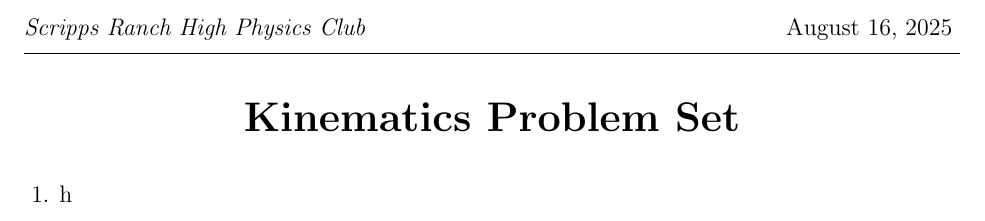
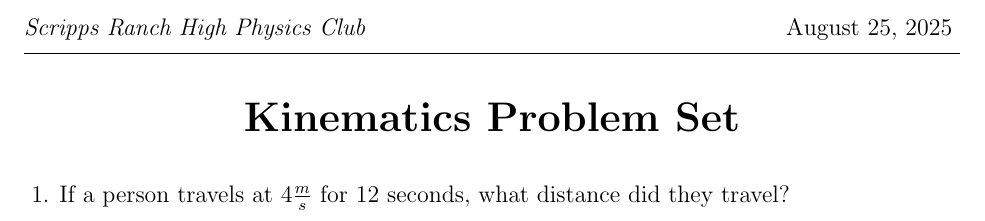
Before and after one commit to RadicalSpace/srhs-physics-club, a LaTeX problem sheet (08.25.2025/main.tex): part of the page, cut so that both start at the same text. Compiled offline with pdfLaTeX.

Commit message:
question 1

```diff
--- a/08.25.2025/main.tex
+++ b/08.25.2025/main.tex
@@ -4,7 +4,7 @@
 
 \pagestyle{head}
 \header{\textit{\large Scripps Ranch High Physics Club}}{}{\thepage}
-\firstpageheader{\textit{\large Scripps Ranch High Physics Club\myhrule}}{}{\large August 16, 2025 \myhrule}
+\firstpageheader{\textit{\large Scripps Ranch High Physics Club\myhrule}}{}{\large August 25, 2025 \myhrule}
 \begin{document}
     \vspace*{-25px}
     \begin{center}
@@ -13,7 +13,7 @@
     \vspace*{0.05in}
     \begin{questions}
         \large
-        \question h
+        \question If a person travels at $4 \frac{m}{s}$ for 12 seconds, what distance did they travel?
 
     \end{questions}
 \end{document}
```
Also changed, not shown: 08.25.2025/main.pdf.
